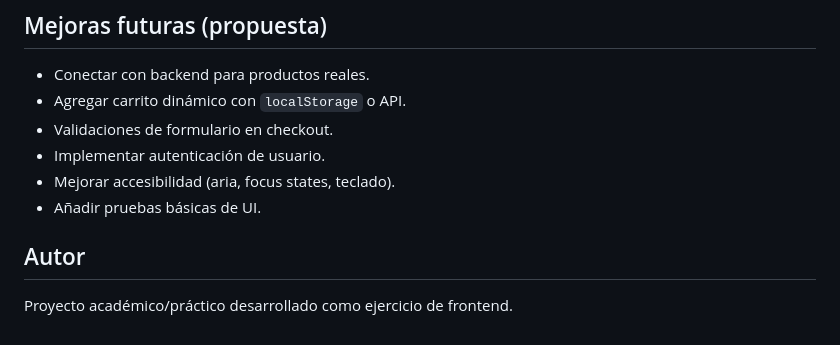
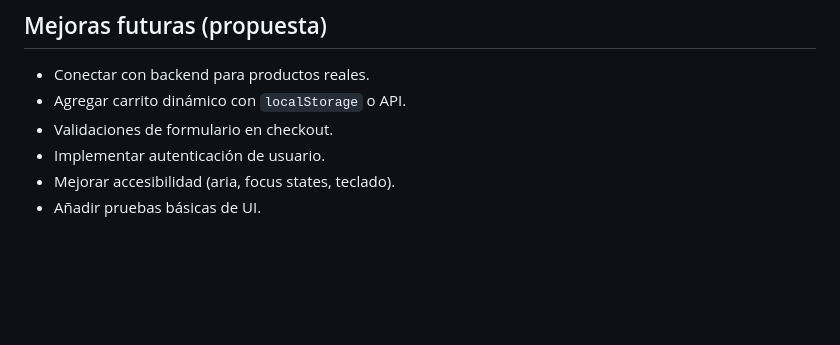
Before and after one commit to santiagoosorio0708e-wq/proyectopaghtml, a Markdown page: README.md, the part around the change. Drawn GitHub-style; blank space fills up the shorter version.

Commit message:
actualizacion README
Removed author section from README.

```diff
--- a/README.md
+++ b/README.md
@@ -127,6 +127,3 @@ Recomendación:
 - Implementar autenticación de usuario.
 - Mejorar accesibilidad (aria, focus states, teclado).
 - Añadir pruebas básicas de UI.
-
-## Autor
-Proyecto académico/práctico desarrollado como ejercicio de frontend.
```
